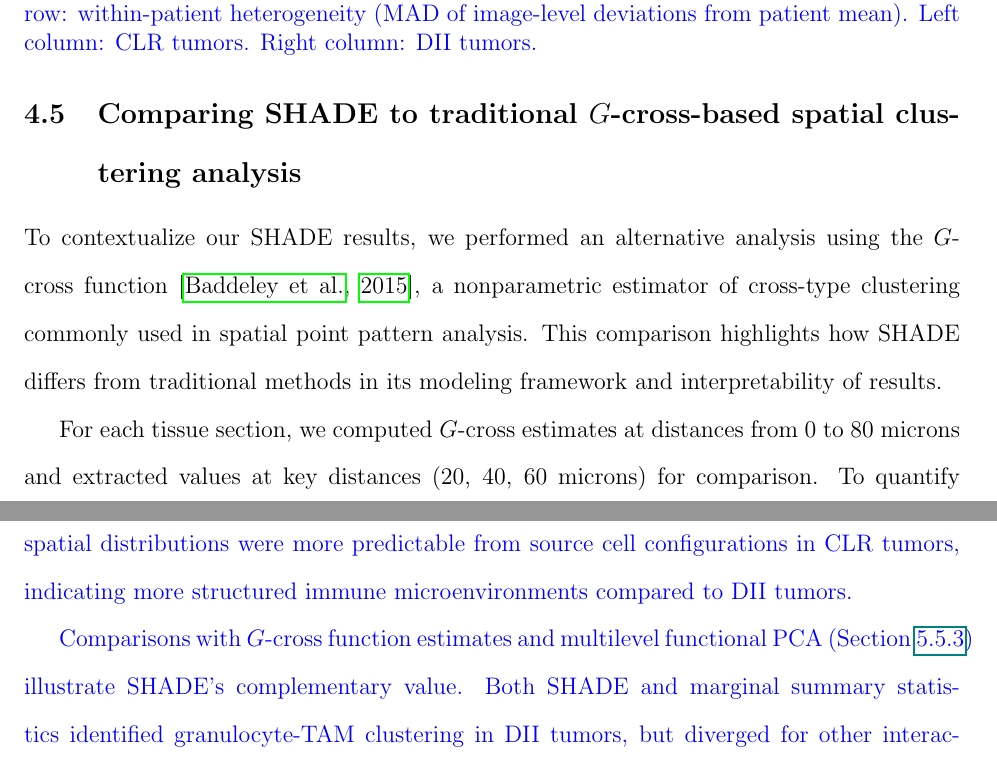
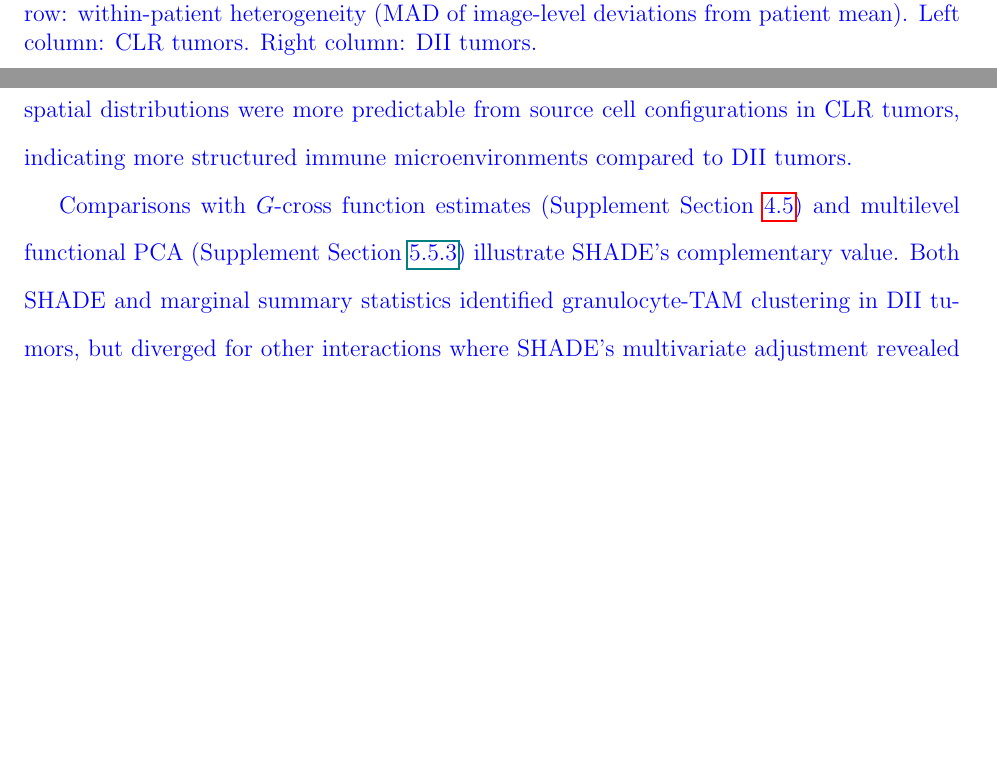
Before and after one commit to jeliason/shade_paper_code, a LaTeX paper (manuscript/main.tex): two parts of pages 25 and 29 of 36 before the commit and two parts of pages 25 and 27 of 34 after it, joined at a grey line, cut so that both start at the same text, the shorter picture padded with empty space. The pictures show the PDF file manuscript/main.pdf that the author committed with the source.

Commit message:
Move G-cross comparison to supplement

```diff
--- a/manuscript/main.tex
+++ b/manuscript/main.tex
@@ -475,22 +475,6 @@ Distinct tumor immune phenotypes—such as immune-infiltrated (CLR) versus immun
 Beyond estimating spatial interactions, SHADE's conditional intensity functions enable prediction of target cell spatial distributions from source cell configurations. Predictive performance varied by cell type and tumor subtype, with all target cell types showing higher prediction accuracy in CLR versus DII tumors (Supplement Section~\ref{sec:predictions_supplement}).
 \end{revised}
 
-\subsection{Comparing SHADE to traditional $G$-cross-based spatial clustering analysis}
-\label{sec:gx_comparison}
-
-To contextualize our SHADE results, we performed an alternative analysis using the $G$-cross function \citep{baddeley_spatial_2015}, a nonparametric estimator of cross-type clustering commonly used in spatial point pattern analysis. This comparison highlights how SHADE differs from traditional methods in its modeling framework and interpretability of results.
-
-For each tissue section, we computed $G$-cross estimates at distances from 0 to 80 microns and extracted values at key distances (20, 40, 60 microns) for comparison. To quantify whether differences in clustering could predict patient group (CLR vs DII), we fitted logistic regression models with $G$-cross as the predictor and used FDR-adjusted p-values to identify significant associations. The resulting estimates are visualized as a heatmap of log-odds ratios (log-ORs), indicating the strength and direction of group differences in clustering at each distance.
-
-\begin{figure}[ht]
-\centering
-\includegraphics[width=\textwidth]{images/CRC_analysis_paper/gx_comparison.pdf}
-\caption{Heatmap of log-odds ratios (log-ORs) from logistic regression models comparing $G$-cross clustering metrics between CLR and DII patient groups, stratified by distance (20, 40, 60 microns). Tiles represent the estimated log-OR for each source–target pair at a given distance, with asterisks indicating significant differences ($p<0.05$, FDR-adjusted). Green indicates stronger clustering in DII, purple indicates stronger clustering in CLR.}
-\label{fig:gx_comparison}
-\end{figure}
-
-\begin{revised}\input{snippets/r2_q4_gx_comparison}\end{revised}
-
 \section{Discussion}
 
 In this work, we introduced SHADE, a Bayesian hierarchical model for quantifying asymmetric spatial interactions in multiplexed imaging data. By modeling the conditional intensity function and estimating spatial interaction curves, our approach enables the identification of directional associations between cell types while accounting for multilevel variation across images, patients, and cohorts.
@@ -503,7 +487,7 @@ Through simulation studies, we demonstrated that SHADE effectively captures asym
 
 \begin{revised}Application of SHADE to colorectal cancer data demonstrated the method's ability to estimate spatial interaction curves across hierarchical levels and characterize spatial heterogeneity. Comparison of immune-infiltrated (CLR) versus immune-excluded (DII) tumors revealed no statistically significant differences in spatial interactions at the cohort level, though several exploratory trends emerged that may inform hypothesis generation for future studies (detailed in Supplement). The primary validated findings from the CRC analysis are: (1) substantial heterogeneity in spatial organization exists across patients and tissue sections, particularly for granulocyte interactions with TAMs, vasculature, and hybrid E/M cells, suggesting patient-specific or localized microenvironmental factors, and (2) target cell spatial distributions were more predictable from source cell configurations in CLR tumors, indicating more structured immune microenvironments compared to DII tumors.\end{revised}
 
-\begin{revised}Comparisons with $G$-cross function estimates and multilevel functional PCA (Section~\ref{sec:mfpca_comparison}) illustrate SHADE's complementary value. Both SHADE and marginal summary statistics identified granulocyte-TAM clustering in DII tumors, but diverged for other interactions where SHADE's multivariate adjustment revealed conditional dependencies obscured in marginal analyses (e.g., CTL-tumor clustering, CTL-CAF repulsion in CLR). While SHADE provides a generative probabilistic model with conditional intensity estimation and partial pooling for improved precision, functional data methods offer model-free characterization of variation in marginal pairwise statistics. These approaches are complementary rather than competing: the choice depends on whether the goal is mechanistic understanding of conditional dependencies or descriptive analysis of marginal spatial patterns.\end{revised}
+\begin{revised}Comparisons with $G$-cross function estimates (Supplement Section~\ref{sec:gx_comparison}) and multilevel functional PCA (Supplement Section~\ref{sec:mfpca_comparison}) illustrate SHADE's complementary value. Both SHADE and marginal summary statistics identified granulocyte-TAM clustering in DII tumors, but diverged for other interactions where SHADE's multivariate adjustment revealed conditional dependencies obscured in marginal analyses (e.g., CTL-tumor clustering, CTL-CAF repulsion in CLR). While SHADE provides a generative probabilistic model with conditional intensity estimation and partial pooling for improved precision, functional data methods offer model-free characterization of variation in marginal pairwise statistics. These approaches are complementary rather than competing: the choice depends on whether the goal is mechanistic understanding of conditional dependencies or descriptive analysis of marginal spatial patterns.\end{revised}
 
 A key strength of SHADE is its flexibility in modeling directional interactions across spatial scales, avoiding the restrictive symmetry assumptions of traditional spatial models. Moreover, the use of logistic regression for conditional intensity estimation allows for scalable and stable inference, sidestepping common numerical pitfalls of direct Poisson modeling.
 
```
Also changed, not shown: manuscript/supplement.tex (+16 -0 lines), manuscript/main.pdf, manuscript/supplement.pdf.
